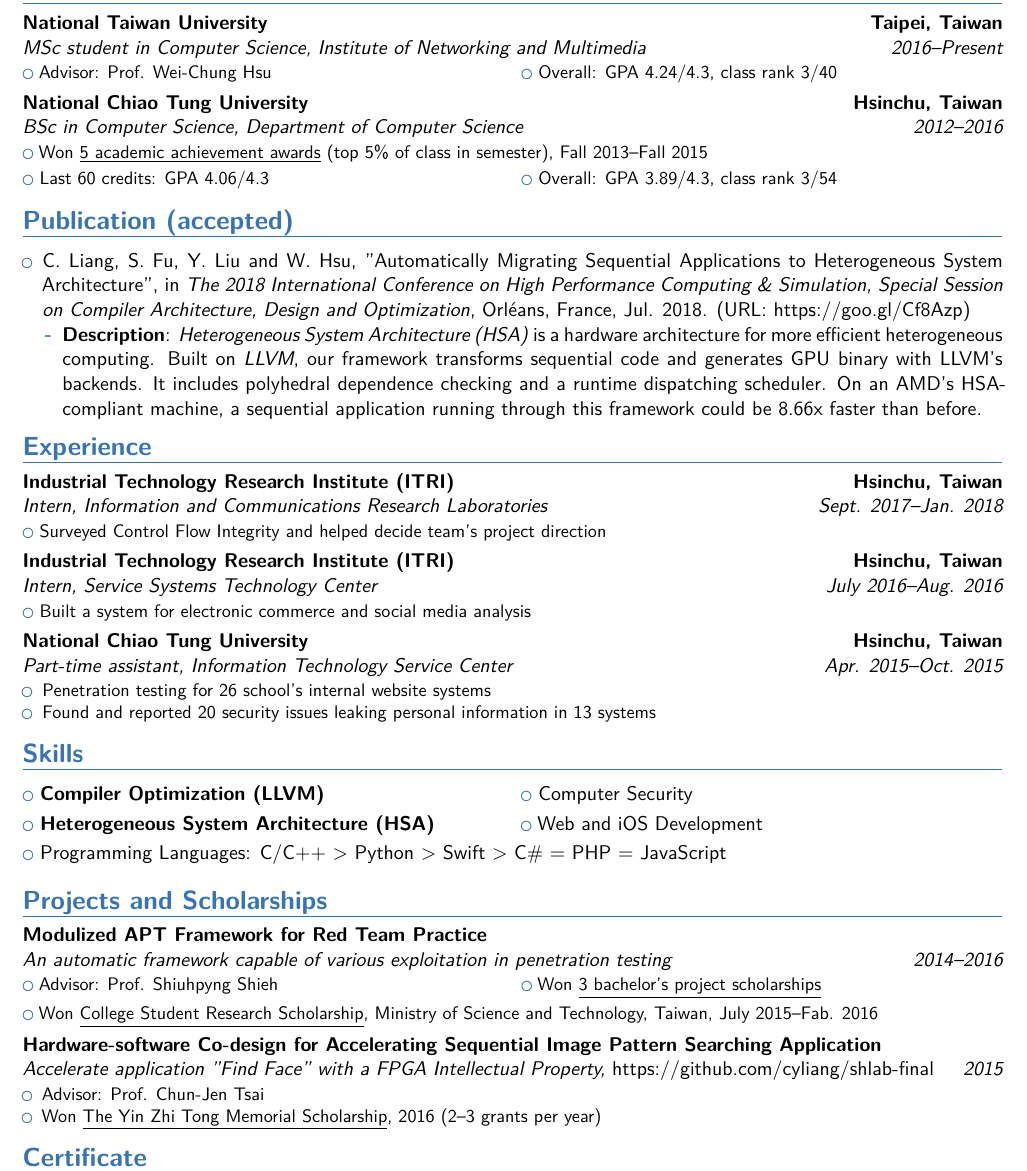
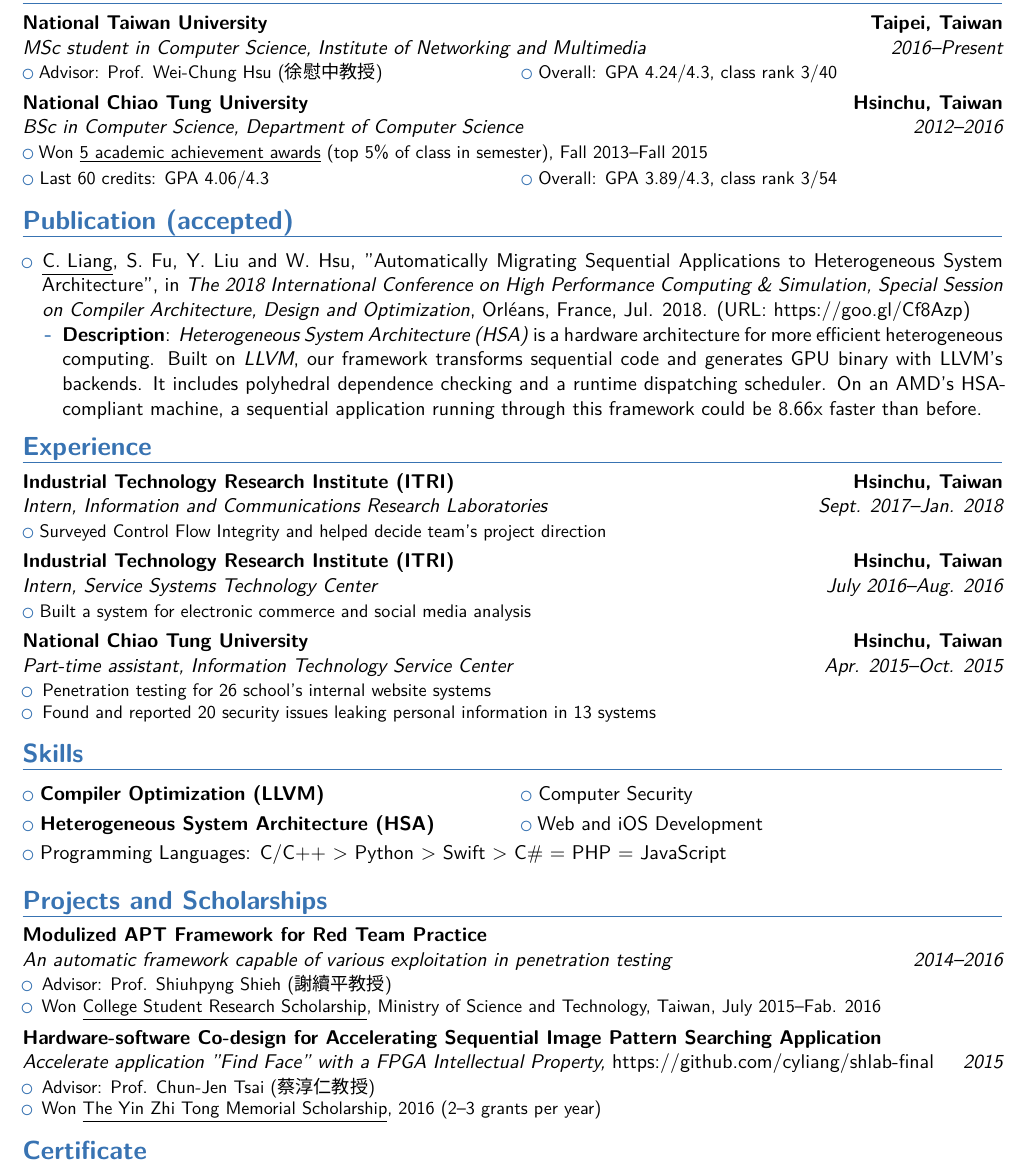
Before and after one commit to cyliang/resume, a LaTeX CV (document.tex): part of the page, cut so that both start at the same text. Compiled offline with XeLaTeX; a missing font is replaced by an installed copy or a similar font; a LaTeX package or settings file that is missing is left out.

Commit message:
Remove small scholarships and add chinese name for advisors.

```diff
--- a/document.tex
+++ b/document.tex
@@ -39,7 +39,7 @@
         {National Taiwan University} % institute
         {Taipei, Taiwan} % city
         {Institute of Networking and Multimedia} % description
-        {\cvlistdoubleitem{Advisor: Prof. Wei-Chung Hsu}{Overall: GPA 4.24/4.3, class rank 3/40}}
+        {\cvlistdoubleitem{Advisor: Prof. Wei-Chung Hsu ({\fontspec{msjh}徐慰中教授})}{Overall: GPA 4.24/4.3, class rank 3/40}}
 
     \cventry
         {2012--2016}
@@ -52,7 +52,7 @@
 
 \section{Publication (accepted)}
     \begin{itemize}
-    \item C. Liang, S. Fu, Y. Liu and W. Hsu, "Automatically Migrating Sequential Applications to Heterogeneous System Architecture", in \textit{The 2018 International Conference on High Performance Computing \& Simulation, Special Session on Compiler Architecture, Design and Optimization}, Orléans, France, Jul. 2018. (URL: \href{https://goo.gl/Cf8Azp}{https://goo.gl/Cf8Azp})
+    \item \underline{C. Liang}, S. Fu, Y. Liu and W. Hsu, "Automatically Migrating Sequential Applications to Heterogeneous System Architecture", in \textit{The 2018 International Conference on High Performance Computing \& Simulation, Special Session on Compiler Architecture, Design and Optimization}, Orléans, France, Jul. 2018. (URL: \href{https://goo.gl/Cf8Azp}{https://goo.gl/Cf8Azp})
         \begin{itemize}
         \item \textbf{Description}: \textit{Heterogeneous System Architecture (HSA)} is a hardware architecture for more efficient heterogeneous computing. Built on \textit{LLVM}, our framework transforms sequential code and generates GPU binary with LLVM's backends. It includes polyhedral dependence checking and a runtime dispatching scheduler. On an AMD's HSA-compliant machine, a sequential application running through this framework could be 8.66x faster than before.
         \end{itemize}
@@ -99,8 +99,10 @@
         {Modulized APT Framework for Red Team Practice} % title
         {}
         {} % link
-        {\cvlistdoubleitem{Advisor: Prof. Shiuhpyng Shieh}{Won \underline{3 bachelor's project scholarships}}%
-        \cvlistitem{Won \underline{College Student Research Scholarship}, Ministry of Science and Technology, Taiwan, July 2015--Fab. 2016}}
+        {\begin{itemize}
+        \item Advisor: Prof. Shiuhpyng Shieh ({\fontspec{msjh}謝續平教授})
+        \item Won \underline{College Student Research Scholarship}, Ministry of Science and Technology, Taiwan, July 2015--Fab. 2016
+        \end{itemize}}
 
     \cventry
         {2015}
@@ -109,10 +111,9 @@
         {}
         {\href{https://github.com/cyliang/shlab-final}{\textnormal{https://github.com/cyliang/shlab-final}}}
         {\begin{itemize}
-        \item Advisor: Prof. Chun-Jen Tsai
+        \item Advisor: Prof. Chun-Jen Tsai ({\fontspec{msjh}蔡淳仁教授})
         \item Won \underline{The Yin Zhi Tong Memorial Scholarship}, 2016 (2--3 grants per year)
-        \end{itemize}%
-        }
+        \end{itemize}}
 
 %    \cventry
 %        {2016}
```
